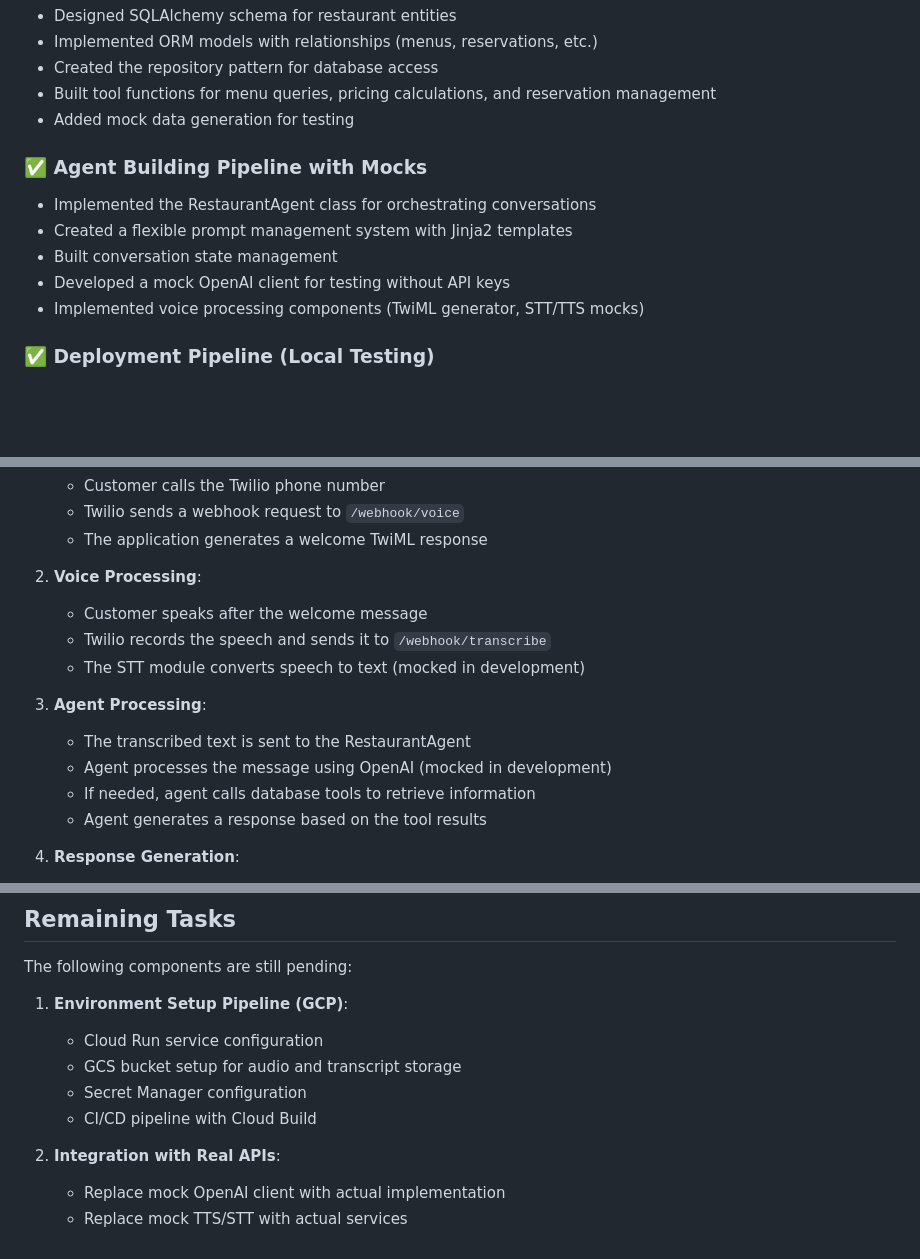
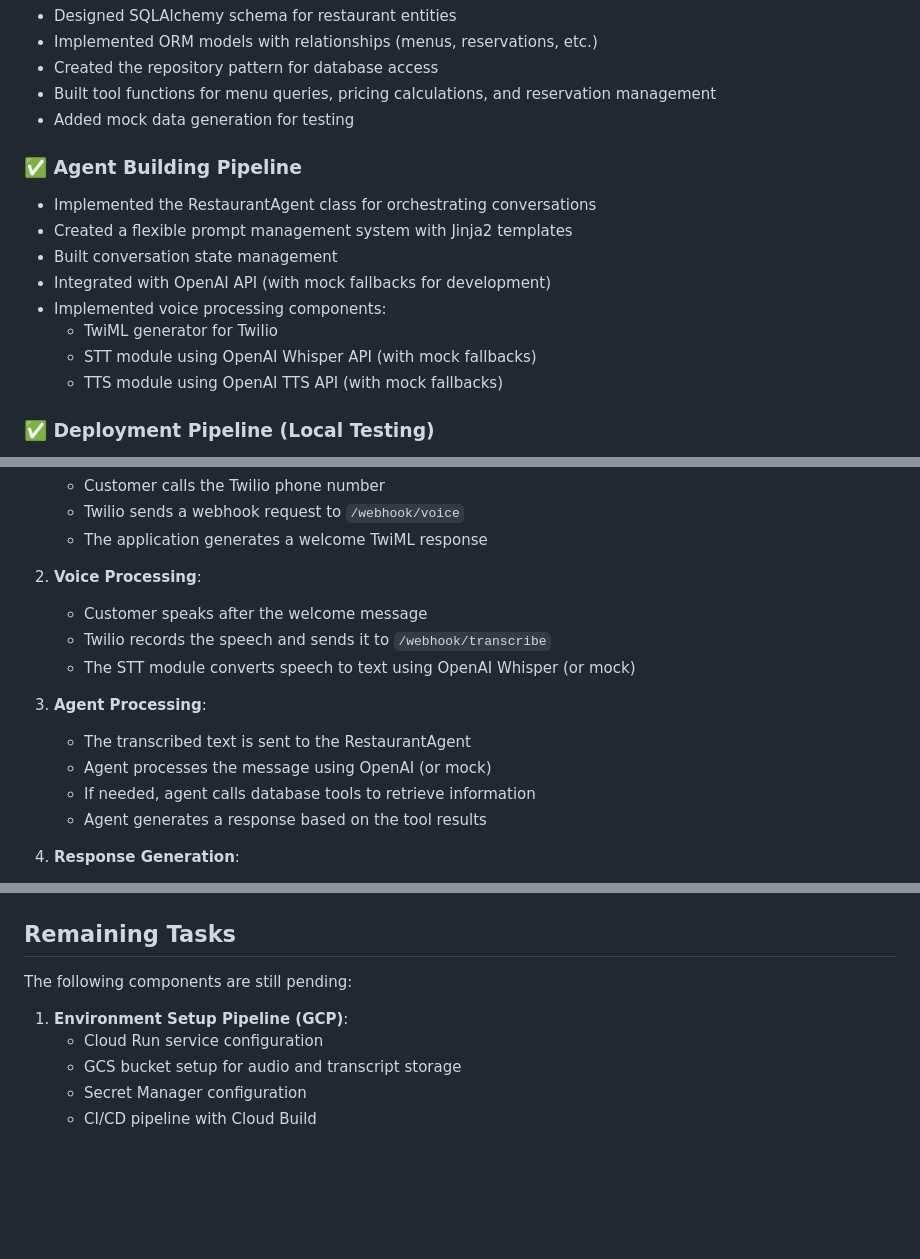
Before and after one commit to Poornakgps/AI-Voice-Agent, a Markdown page: README.md, 3 parts joined by grey strips. Rendered like a GitHub page; blank space fills up the shorter version.

```diff
--- a/README.md
+++ b/README.md
@@ -26,12 +26,15 @@ This project implements a restaurant voice assistant that allows customers to:
 - Built tool functions for menu queries, pricing calculations, and reservation management
 - Added mock data generation for testing
 
-### ✅ Agent Building Pipeline with Mocks
+### ✅ Agent Building Pipeline
 - Implemented the RestaurantAgent class for orchestrating conversations
 - Created a flexible prompt management system with Jinja2 templates
 - Built conversation state management
-- Developed a mock OpenAI client for testing without API keys
-- Implemented voice processing components (TwiML generator, STT/TTS mocks)
+- Integrated with OpenAI API (with mock fallbacks for development)
+- Implemented voice processing components:
+  - TwiML generator for Twilio
+  - STT module using OpenAI Whisper API (with mock fallbacks)
+  - TTS module using OpenAI TTS API (with mock fallbacks)
 
 ### ✅ Deployment Pipeline (Local Testing)
 - Created Docker configuration (Dockerfile and docker-compose.yml)
@@ -161,11 +163,11 @@ The voice interaction follows these steps:
 2. **Voice Processing**:
    - Customer speaks after the welcome message
    - Twilio records the speech and sends it to `/webhook/transcribe`
-   - The STT module converts speech to text (mocked in development)
+   - The STT module converts speech to text using OpenAI Whisper (or mock)
 
 3. **Agent Processing**:
    - The transcribed text is sent to the RestaurantAgent
-   - Agent processes the message using OpenAI (mocked in development)
+   - Agent processes the message using OpenAI (or mock)
    - If needed, agent calls database tools to retrieve information
    - Agent generates a response based on the tool results
 
@@ -187,7 +189,3 @@ The following components are still pending:
    - GCS bucket setup for audio and transcript storage
    - Secret Manager configuration
    - CI/CD pipeline with Cloud Build
-
-2. **Integration with Real APIs**:
-   - Replace mock OpenAI client with actual implementation
-   - Replace mock TTS/STT with actual services
```
Also changed, not shown: other parts of README.md (+10 -11 lines).
